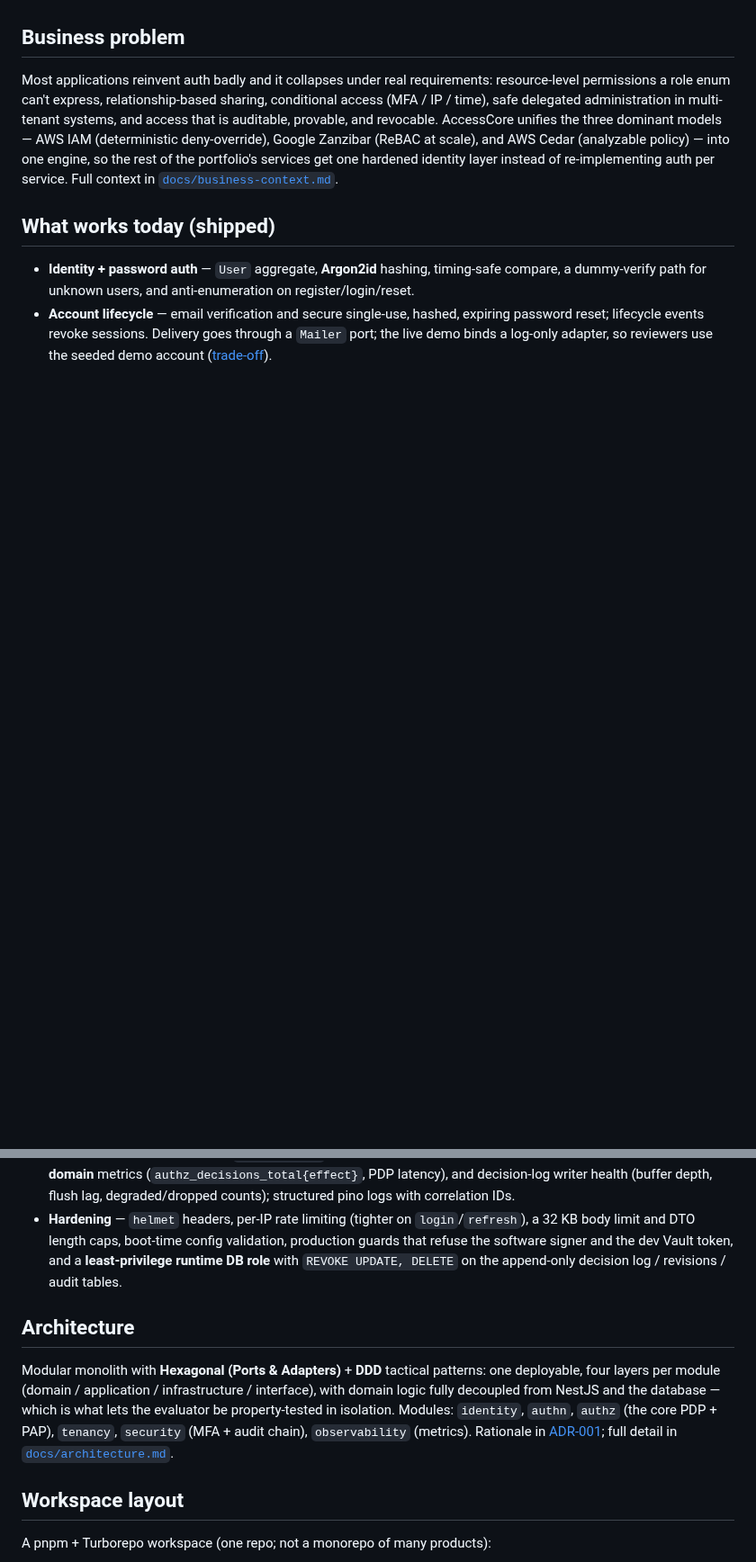
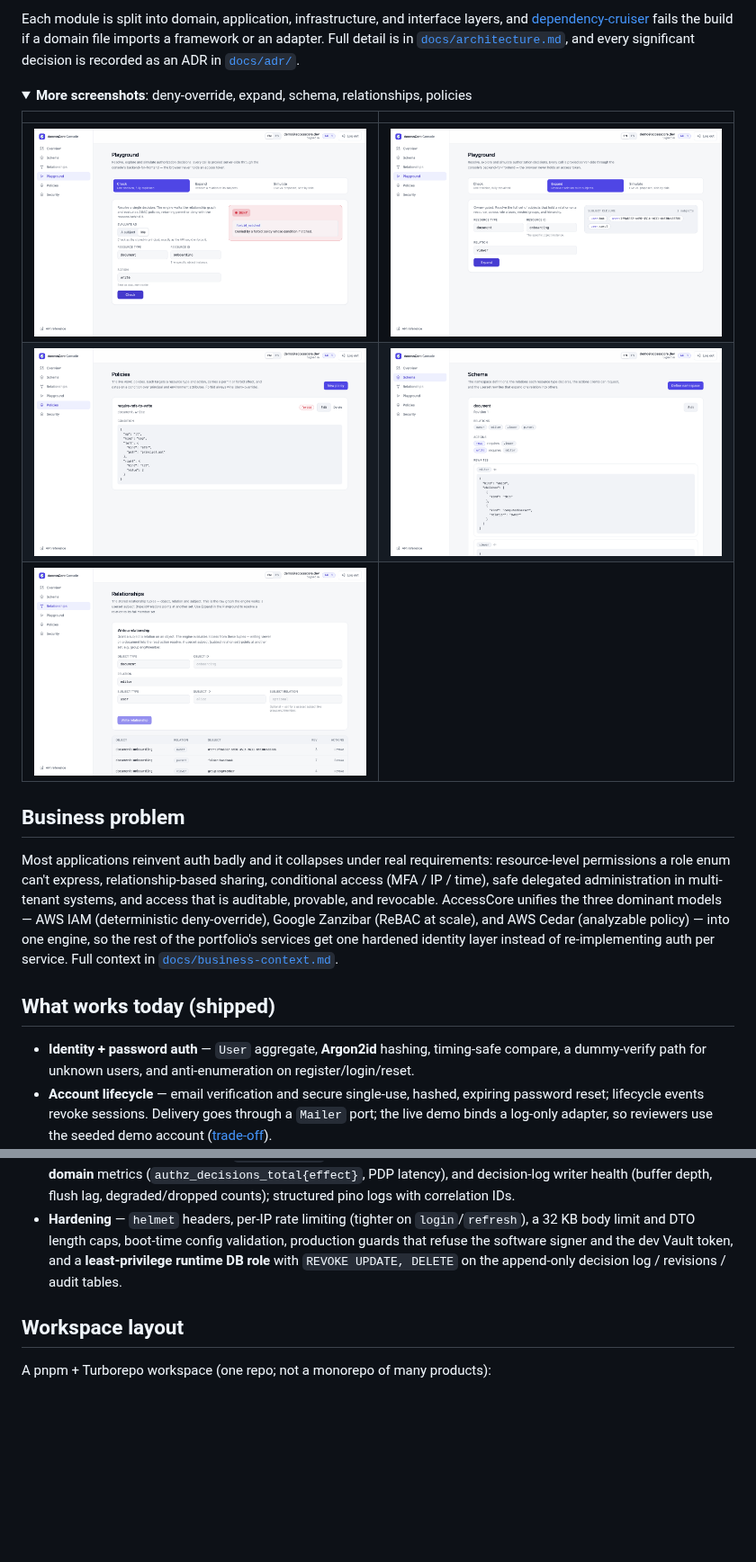
Before and after one commit to diegowritescode/accesscore, a Markdown page: README.md, 2 parts joined by grey strips. Shown at 90% size. GitHub-like rendering; pictures changed too: docs/assets/console-deny-override.png (added), docs/assets/console-expand.png (added), docs/assets/console-policies.png (added); folded sections open; blank space fills up the shorter version.

Commit message:
docs: showcase readme with live demo, screenshots, and architecture diagram (#200)

```diff
--- a/README.md
+++ b/README.md
@@ -62,0 +60,14 @@ Full rationale lives in **25 ADRs** under [`docs/adr/`](docs/adr/).
+Each module is split into domain, application, infrastructure, and interface layers, and
+[dependency-cruiser](apps/api/.dependency-cruiser.cjs) fails the build if a domain file imports a framework or
+an adapter. Full detail is in [`docs/architecture.md`](docs/architecture.md), and every significant
+decision is recorded as an ADR in [`docs/adr/`](docs/adr/).
+
+<details>
+<summary><b>More screenshots</b>: deny-override, expand, schema, relationships, policies</summary>
+
+|                                                                                                                                       |                                                                                                                                                  |
+| ------------------------------------------------------------------------------------------------------------------------------------- | ------------------------------------------------------------------------------------------------------------------------------------------------ |
+| ![Deny-override: the same owner is denied document.write at AAL 1 by the seeded forbid policy](docs/assets/console-deny-override.png) | ![Expand: every subject that can view the document, across role aliasing, nested groups, and folder inheritance](docs/assets/console-expand.png) |
+| ![Policies: the seeded require-mfa-to-write forbid policy and its condition](docs/assets/console-policies.png)                        | ![Schema: namespace relations, action bindings, and userset rewrites](docs/assets/console-schema.png)                                            |
+| ![Relationships: the raw tuple graph with the revision that wrote each tuple](docs/assets/console-relationships.png)                  |                                                                                                                                                  |
+
@@ -128,16 +140,6 @@ layer instead of re-implementing auth per service. Full context in
   software signer and the dev Vault token, and a **least-privilege runtime DB role** with
   `REVOKE UPDATE, DELETE` on the append-only decision log / revisions / audit tables.
 
-## Architecture
-
-Modular monolith with **Hexagonal (Ports & Adapters)** + **DDD** tactical patterns: one
-deployable, four layers per module (domain / application / infrastructure / interface), with
-domain logic fully decoupled from NestJS and the database — which is what lets the evaluator be
-property-tested in isolation. Modules: `identity`, `authn`, `authz` (the core PDP + PAP),
-`tenancy`, `security` (MFA + audit chain), `observability` (metrics). Rationale in
-[ADR-001](docs/adr/001-architecture-style.md); full detail in
-[`docs/architecture.md`](docs/architecture.md).
-
 ## Workspace layout
 
 A pnpm + Turborepo workspace (one repo; not a monorepo of many products):
```
Also changed, not shown: other parts of README.md (+56 -57 lines), docs/assets/console-playground.png (added).
